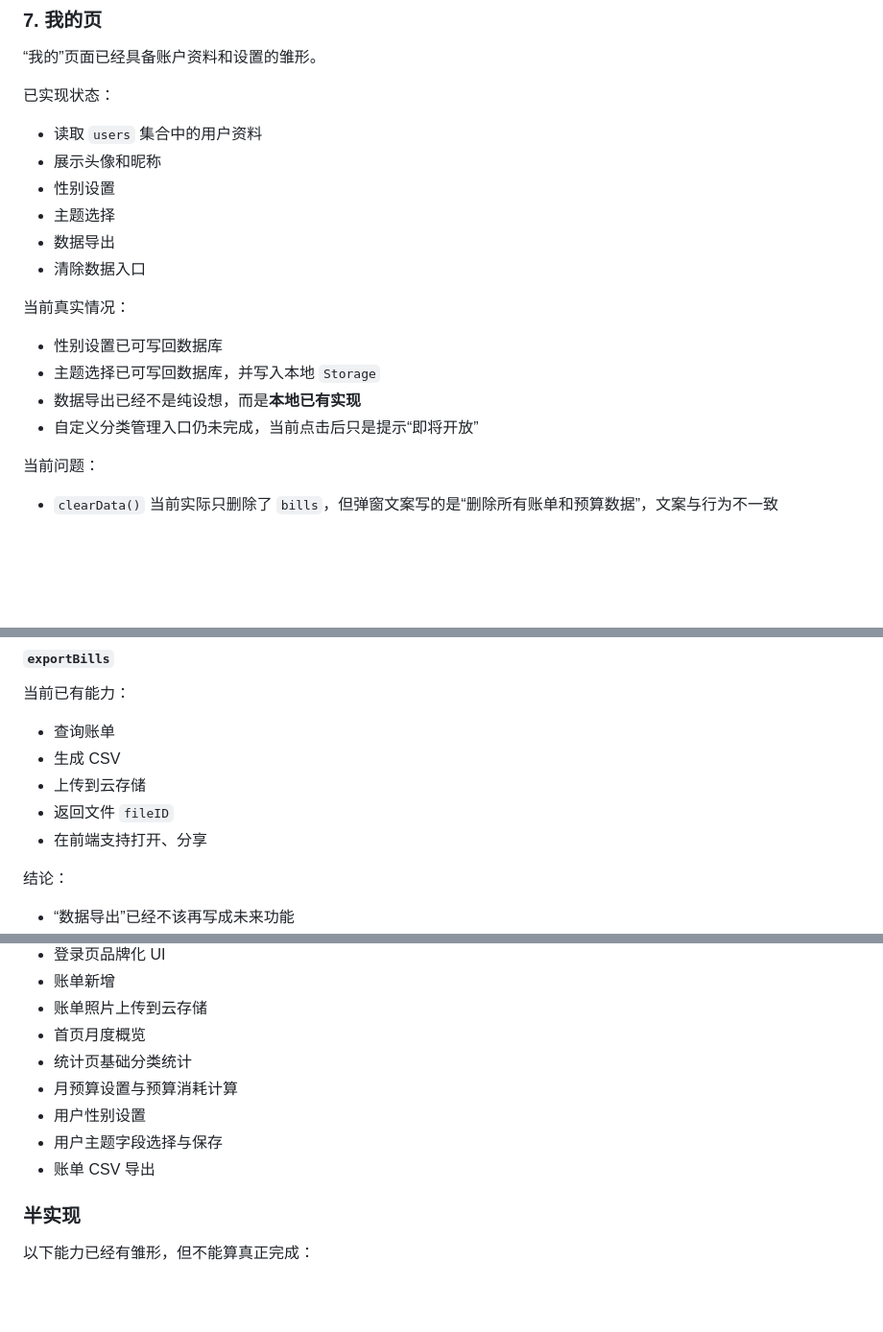
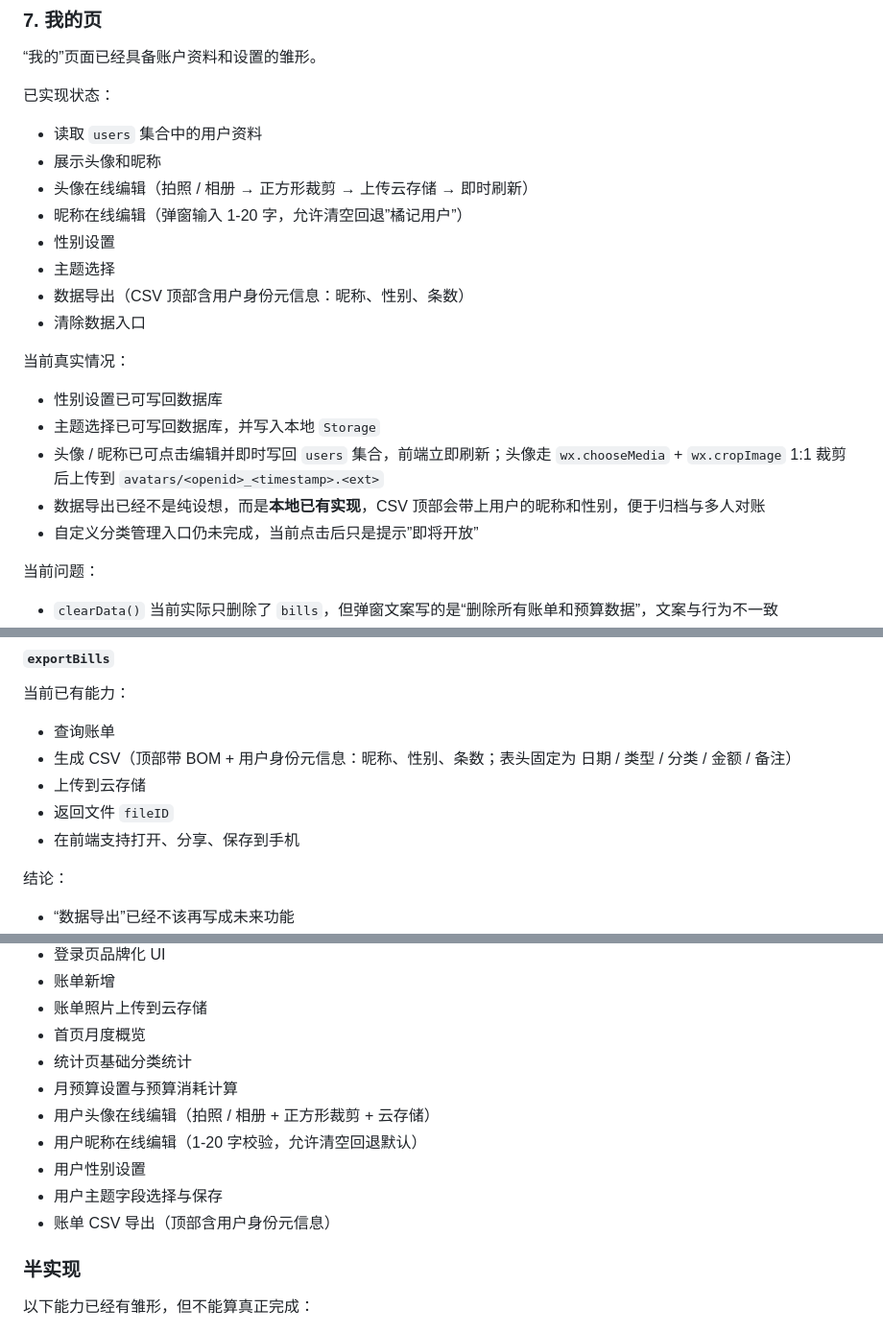
Before and after one commit to aichijuzi3209520851-lang/Juji---Manual-Expense-Tracker-WeChat-Mini-Program, a Markdown page: 记账小程序-头脑风暴产物.md, 3 parts joined by grey strips. Shown at 96% size. GitHub-like rendering; blank space fills up the shorter version.

Commit message:
docs: sync brainstorm notes with profile edit and export meta updates
Refresh the project-status doc so it matches the latest code:
- profile section now lists avatar / nickname inline editing
- exportBills section notes the new CSV meta header
- bump "last updated" to 2026-05-17

Co-Authored-By: Claude Opus 4.7 (1M context) <noreply@anthropic.com>

```diff
--- a/记账小程序-头脑风暴产物.md
+++ b/记账小程序-头脑风暴产物.md
@@ -245,17 +245,20 @@
 
 - 读取 `users` 集合中的用户资料
 - 展示头像和昵称
+- 头像在线编辑（拍照 / 相册 → 正方形裁剪 → 上传云存储 → 即时刷新）
+- 昵称在线编辑（弹窗输入 1-20 字，允许清空回退”橘记用户”）
 - 性别设置
 - 主题选择
-- 数据导出
+- 数据导出（CSV 顶部含用户身份元信息：昵称、性别、条数）
 - 清除数据入口
 
 当前真实情况：
 
 - 性别设置已可写回数据库
 - 主题选择已可写回数据库，并写入本地 `Storage`
-- 数据导出已经不是纯设想，而是**本地已有实现**
-- 自定义分类管理入口仍未完成，当前点击后只是提示“即将开放”
+- 头像 / 昵称已可点击编辑并即时写回 `users` 集合，前端立即刷新；头像走 `wx.chooseMedia` + `wx.cropImage` 1:1 裁剪后上传到 `avatars/<openid>_<timestamp>.<ext>`
+- 数据导出已经不是纯设想，而是**本地已有实现**，CSV 顶部会带上用户的昵称和性别，便于归档与多人对账
+- 自定义分类管理入口仍未完成，当前点击后只是提示”即将开放”
 
 当前问题：
 
@@ -345,10 +348,10 @@ lajiaoyou-d4g78yts61f1a841d
 当前已有能力：
 
 - 查询账单
-- 生成 CSV
+- 生成 CSV（顶部带 BOM + 用户身份元信息：昵称、性别、条数；表头固定为 日期 / 类型 / 分类 / 金额 / 备注）
 - 上传到云存储
 - 返回文件 `fileID`
-- 在前端支持打开、分享
+- 在前端支持打开、分享、保存到手机
 
 结论：
 
@@ -418,9 +421,11 @@ lajiaoyou-d4g78yts61f1a841d
 - 首页月度概览
 - 统计页基础分类统计
 - 月预算设置与预算消耗计算
+- 用户头像在线编辑（拍照 / 相册 + 正方形裁剪 + 云存储）
+- 用户昵称在线编辑（1-20 字校验，允许清空回退默认）
 - 用户性别设置
 - 用户主题字段选择与保存
-- 账单 CSV 导出
+- 账单 CSV 导出（顶部含用户身份元信息）
 
 ### 半实现
 
```
Also changed, not shown: other parts of 记账小程序-头脑风暴产物.md (+1 -1 lines).
